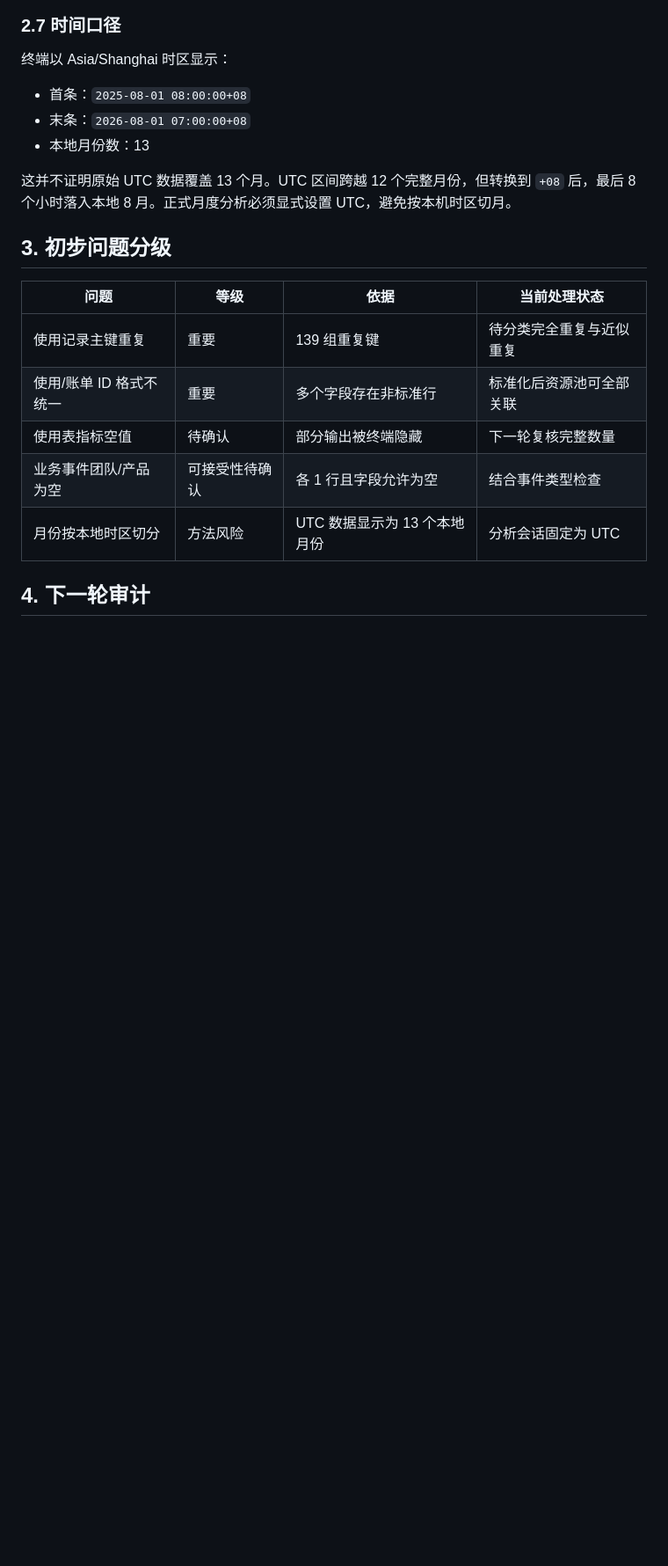
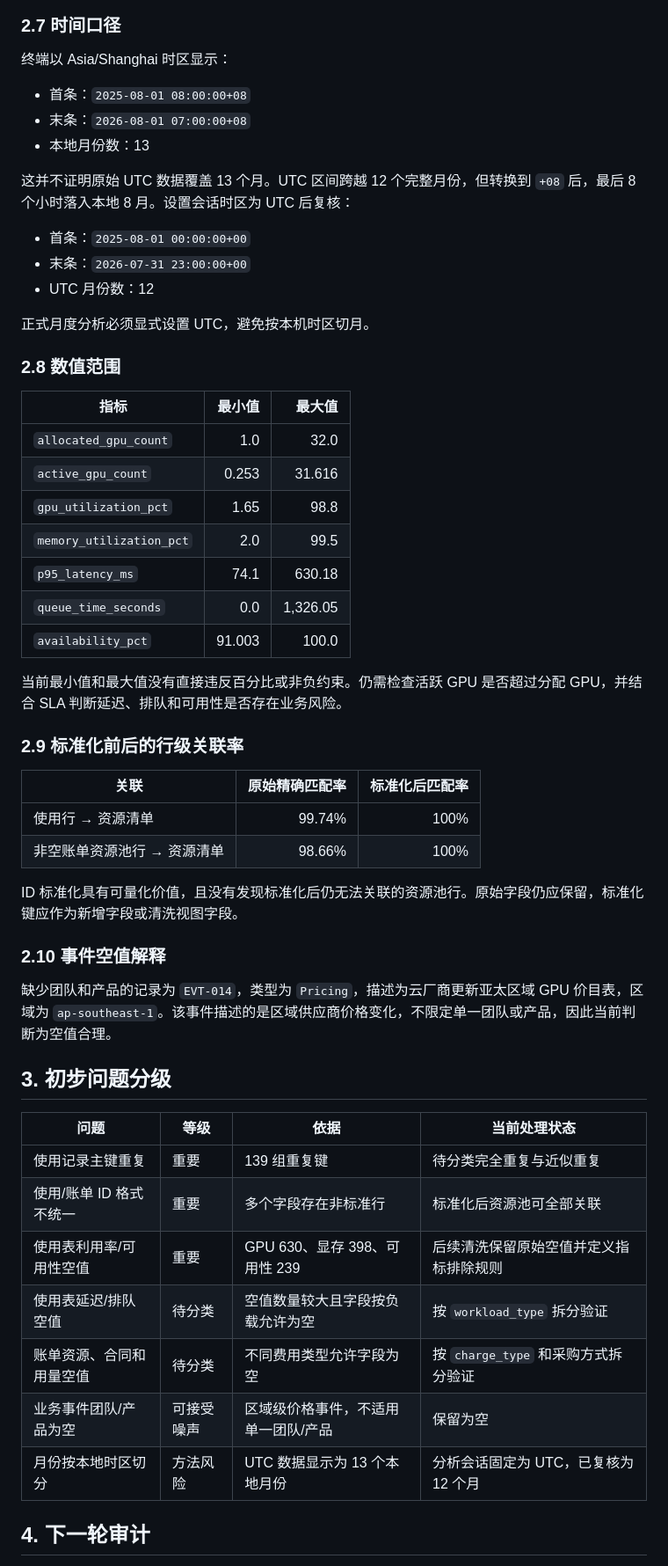
Before and after one commit to tianyueni78-cyber/ai-cloud-cost-optimization-, a Markdown page: reports/data_audit.md, the part around one of its changes. Shown at 88% size. Drawn GitHub-style; blank space fills up the shorter version.

Commit message:
analysis: document second data audit pass

```diff
--- a/reports/data_audit.md
+++ b/reports/data_audit.md
@@ -87,7 +112,40 @@
 - 末条：`2026-08-01 07:00:00+08`
 - 本地月份数：13
 
-这并不证明原始 UTC 数据覆盖 13 个月。UTC 区间跨越 12 个完整月份，但转换到 `+08` 后，最后 8 个小时落入本地 8 月。正式月度分析必须显式设置 UTC，避免按本机时区切月。
+这并不证明原始 UTC 数据覆盖 13 个月。UTC 区间跨越 12 个完整月份，但转换到 `+08` 后，最后 8 个小时落入本地 8 月。设置会话时区为 UTC 后复核：
+
+- 首条：`2025-08-01 00:00:00+00`
+- 末条：`2026-07-31 23:00:00+00`
+- UTC 月份数：12
+
+正式月度分析必须显式设置 UTC，避免按本机时区切月。
+
+### 2.8 数值范围
+
+| 指标 | 最小值 | 最大值 |
+|---|---:|---:|
+| `allocated_gpu_count` | 1.0 | 32.0 |
+| `active_gpu_count` | 0.253 | 31.616 |
+| `gpu_utilization_pct` | 1.65 | 98.8 |
+| `memory_utilization_pct` | 2.0 | 99.5 |
+| `p95_latency_ms` | 74.1 | 630.18 |
+| `queue_time_seconds` | 0.0 | 1,326.05 |
+| `availability_pct` | 91.003 | 100.0 |
+
+当前最小值和最大值没有直接违反百分比或非负约束。仍需检查活跃 GPU 是否超过分配 GPU，并结合 SLA 判断延迟、排队和可用性是否存在业务风险。
+
+### 2.9 标准化前后的行级关联率
+
+| 关联 | 原始精确匹配率 | 标准化后匹配率 |
+|---|---:|---:|
+| 使用行 → 资源清单 | 99.74% | 100% |
+| 非空账单资源池行 → 资源清单 | 98.66% | 100% |
+
+ID 标准化具有可量化价值，且没有发现标准化后仍无法关联的资源池行。原始字段仍应保留，标准化键应作为新增字段或清洗视图字段。
+
+### 2.10 事件空值解释
+
+缺少团队和产品的记录为 `EVT-014`，类型为 `Pricing`，描述为云厂商更新亚太区域 GPU 价目表，区域为 `ap-southeast-1`。该事件描述的是区域供应商价格变化，不限定单一团队或产品，因此当前判断为空值合理。
 
 ## 3. 初步问题分级
 
@@ -95,9 +153,11 @@
 |---|---|---|---|
 | 使用记录主键重复 | 重要 | 139 组重复键 | 待分类完全重复与近似重复 |
 | 使用/账单 ID 格式不统一 | 重要 | 多个字段存在非标准行 | 标准化后资源池可全部关联 |
-| 使用表指标空值 | 待确认 | 部分输出被终端隐藏 | 下一轮复核完整数量 |
-| 业务事件团队/产品为空 | 可接受性待确认 | 各 1 行且字段允许为空 | 结合事件类型检查 |
-| 月份按本地时区切分 | 方法风险 | UTC 数据显示为 13 个本地月份 | 分析会话固定为 UTC |
+| 使用表利用率/可用性空值 | 重要 | GPU 630、显存 398、可用性 239 | 后续清洗保留原始空值并定义指标排除规则 |
+| 使用表延迟/排队空值 | 待分类 | 空值数量较大且字段按负载允许为空 | 按 `workload_type` 拆分验证 |
+| 账单资源、合同和用量空值 | 待分类 | 不同费用类型允许字段为空 | 按 `charge_type` 和采购方式拆分验证 |
+| 业务事件团队/产品为空 | 可接受噪声 | 区域级价格事件，不适用单一团队/产品 | 保留为空 |
+| 月份按本地时区切分 | 方法风险 | UTC 数据显示为 13 个本地月份 | 分析会话固定为 UTC，已复核为 12 个月 |
 
 ## 4. 下一轮审计
 
```
Also changed, not shown: other parts of reports/data_audit.md (+32 -8 lines), notes/04_data_audit_second_pass.md (added, +75 -0 lines).
